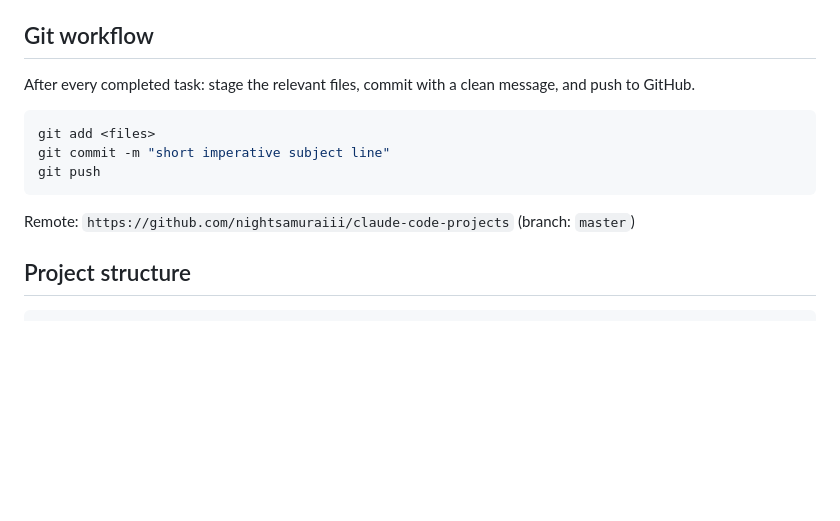
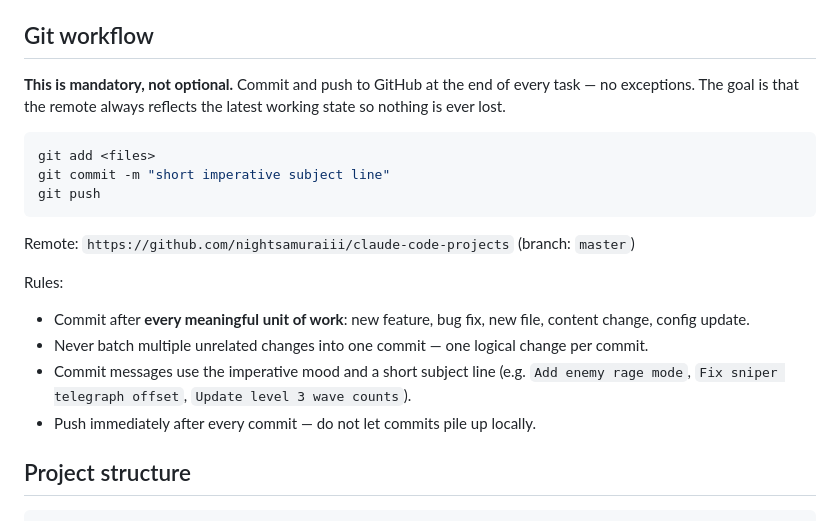
Before and after one commit to nightsamuraiii/claude-code-projects, a Markdown page: CLAUDE.md, the part around the change. GitHub-like rendering; blank space fills up the shorter version.

Commit message:
Strengthen Git workflow rules in CLAUDE.md

````diff
--- a/CLAUDE.md
+++ b/CLAUDE.md
@@ -11,7 +11,7 @@ No build step or server required — open the HTML files directly in a browser:
 
 ## Git workflow
 
-After every completed task: stage the relevant files, commit with a clean message, and push to GitHub.
+**This is mandatory, not optional.** Commit and push to GitHub at the end of every task — no exceptions. The goal is that the remote always reflects the latest working state so nothing is ever lost.
 
 ```bash
 git add <files>
@@ -20,6 +20,12 @@ git push
 ```
 
 Remote: `https://github.com/nightsamuraiii/claude-code-projects` (branch: `master`)
+
+Rules:
+- Commit after **every meaningful unit of work**: new feature, bug fix, new file, content change, config update.
+- Never batch multiple unrelated changes into one commit — one logical change per commit.
+- Commit messages use the imperative mood and a short subject line (e.g. `Add enemy rage mode`, `Fix sniper telegraph offset`, `Update level 3 wave counts`).
+- Push immediately after every commit — do not let commits pile up locally.
 
 ## Project structure
 
````
